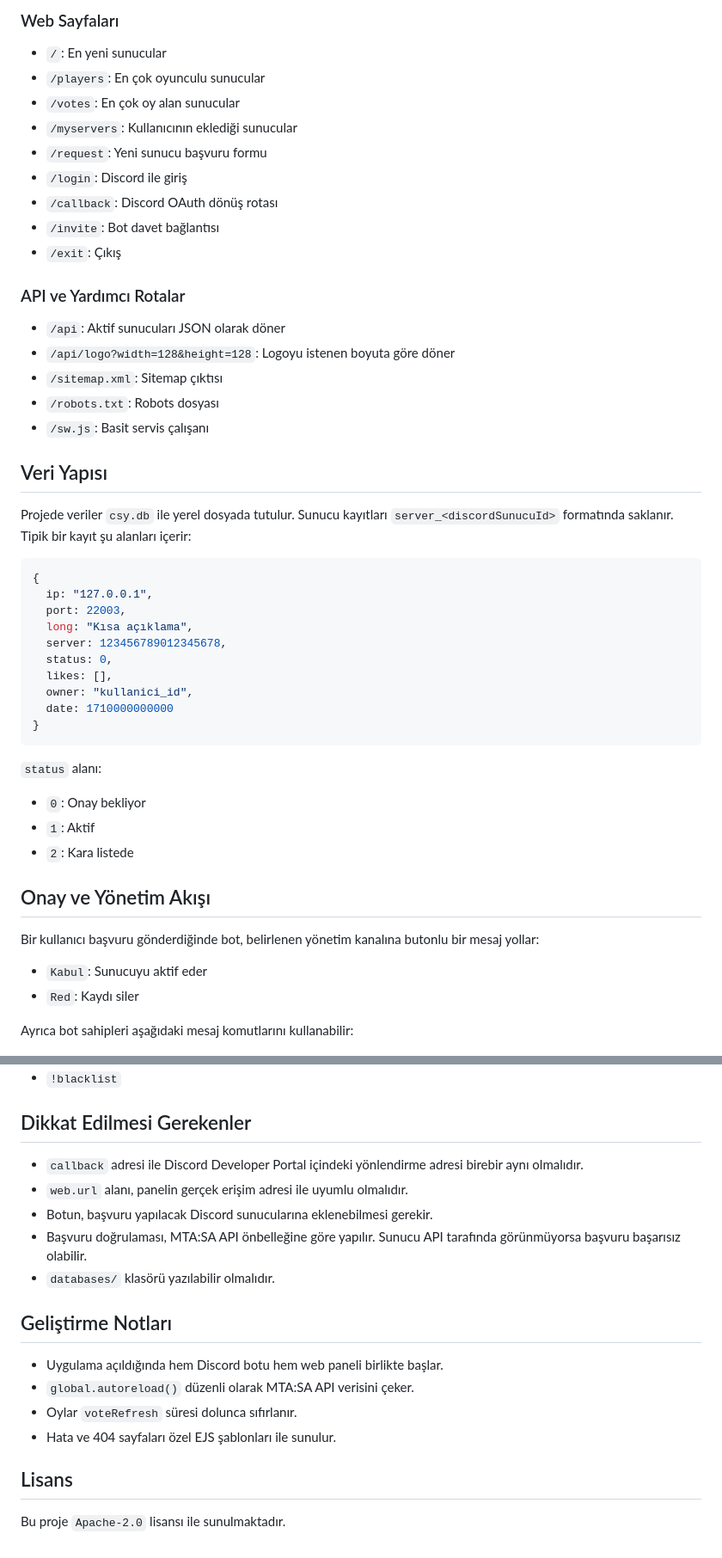
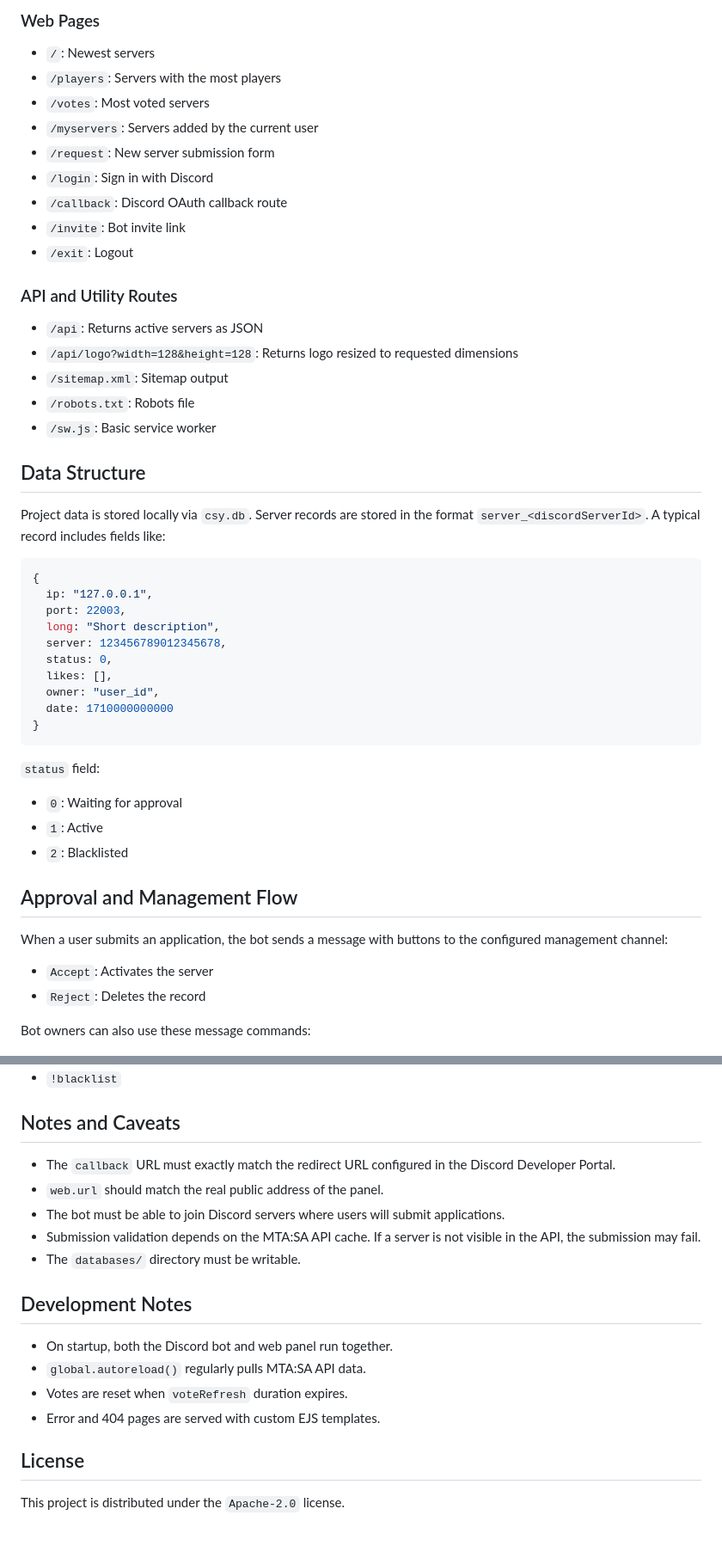
Before and after one commit to bucksh0tdev/serverify, a Markdown page: README.md, 2 parts joined by grey strips. Shown at 86% size. Rendered like a GitHub page.

````diff
--- a/README.md
+++ b/README.md
@@ -168,53 +168,53 @@ Bu komut, `views/styles/tailwindcss.css` dosyasını derleyip `views/styles/stat
 
-### Web Sayfaları
+### Web Pages
 
-- `/`: En yeni sunucular
-- `/players`: En çok oyunculu sunucular
-- `/votes`: En çok oy alan sunucular
-- `/myservers`: Kullanıcının eklediği sunucular
-- `/request`: Yeni sunucu başvuru formu
-- `/login`: Discord ile giriş
-- `/callback`: Discord OAuth dönüş rotası
-- `/invite`: Bot davet bağlantısı
-- `/exit`: Çıkış
+- `/`: Newest servers
+- `/players`: Servers with the most players
+- `/votes`: Most voted servers
+- `/myservers`: Servers added by the current user
+- `/request`: New server submission form
+- `/login`: Sign in with Discord
+- `/callback`: Discord OAuth callback route
+- `/invite`: Bot invite link
+- `/exit`: Logout
 
-### API ve Yardımcı Rotalar
+### API and Utility Routes
 
-- `/api`: Aktif sunucuları JSON olarak döner
-- `/api/logo?width=128&height=128`: Logoyu istenen boyuta göre döner
-- `/sitemap.xml`: Sitemap çıktısı
-- `/robots.txt`: Robots dosyası
-- `/sw.js`: Basit servis çalışanı
+- `/api`: Returns active servers as JSON
+- `/api/logo?width=128&height=128`: Returns logo resized to requested dimensions
+- `/sitemap.xml`: Sitemap output
+- `/robots.txt`: Robots file
+- `/sw.js`: Basic service worker
 
-## Veri Yapısı
+## Data Structure
 
-Projede veriler `csy.db` ile yerel dosyada tutulur. Sunucu kayıtları `server_<discordSunucuId>` formatında saklanır. Tipik bir kayıt şu alanları içerir:
+Project data is stored locally via `csy.db`. Server records are stored in the format `server_<discordServerId>`. A typical record includes fields like:
 
 ```js
 {
   ip: "127.0.0.1",
   port: 22003,
-  long: "Kısa açıklama",
+  long: "Short description",
   server: 123456789012345678,
   status: 0,
   likes: [],
-  owner: "kullanici_id",
+  owner: "user_id",
   date: 1710000000000
 }
 ```
 
-`status` alanı:
+`status` field:
 
-- `0`: Onay bekliyor
-- `1`: Aktif
-- `2`: Kara listede
+- `0`: Waiting for approval
+- `1`: Active
+- `2`: Blacklisted
 
-## Onay ve Yönetim Akışı
+## Approval and Management Flow
 
-Bir kullanıcı başvuru gönderdiğinde bot, belirlenen yönetim kanalına butonlu bir mesaj yollar:
+When a user submits an application, the bot sends a message with buttons to the configured management channel:
 
-- `Kabul`: Sunucuyu aktif eder
-- `Red`: Kaydı siler
+- `Accept`: Activates the server
+- `Reject`: Deletes the record
 
-Ayrıca bot sahipleri aşağıdaki mesaj komutlarını kullanabilir:
+Bot owners can also use these message commands:
 
@@ -223,20 +223,20 @@ Ayrıca bot sahipleri aşağıdaki mesaj komutlarını kullanabilir:
 - `!blacklist`
 
-## Dikkat Edilmesi Gerekenler
+## Notes and Caveats
 
-- `callback` adresi ile Discord Developer Portal içindeki yönlendirme adresi birebir aynı olmalıdır.
-- `web.url` alanı, panelin gerçek erişim adresi ile uyumlu olmalıdır.
-- Botun, başvuru yapılacak Discord sunucularına eklenebilmesi gerekir.
-- Başvuru doğrulaması, MTA:SA API önbelleğine göre yapılır. Sunucu API tarafında görünmüyorsa başvuru başarısız olabilir.
-- `databases/` klasörü yazılabilir olmalıdır.
+- The `callback` URL must exactly match the redirect URL configured in the Discord Developer Portal.
+- `web.url` should match the real public address of the panel.
+- The bot must be able to join Discord servers where users will submit applications.
+- Submission validation depends on the MTA:SA API cache. If a server is not visible in the API, the submission may fail.
+- The `databases/` directory must be writable.
 
-## Geliştirme Notları
+## Development Notes
 
-- Uygulama açıldığında hem Discord botu hem web paneli birlikte başlar.
-- `global.autoreload()` düzenli olarak MTA:SA API verisini çeker.
-- Oylar `voteRefresh` süresi dolunca sıfırlanır.
-- Hata ve 404 sayfaları özel EJS şablonları ile sunulur.
+- On startup, both the Discord bot and web panel run together.
+- `global.autoreload()` regularly pulls MTA:SA API data.
+- Votes are reset when `voteRefresh` duration expires.
+- Error and 404 pages are served with custom EJS templates.
 
-## Lisans
+## License
 
-Bu proje `Apache-2.0` lisansı ile sunulmaktadır.
+This project is distributed under the `Apache-2.0` license.
````
Also changed, not shown: other parts of README.md (+76 -76 lines).
